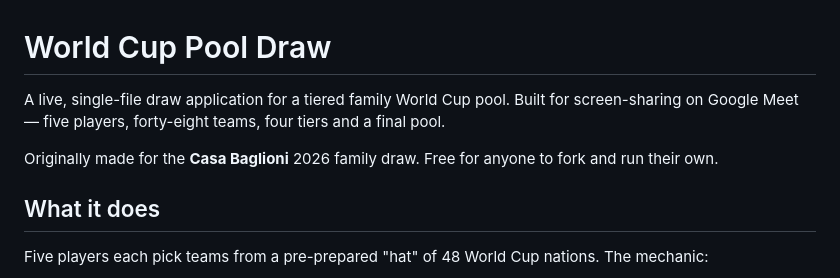
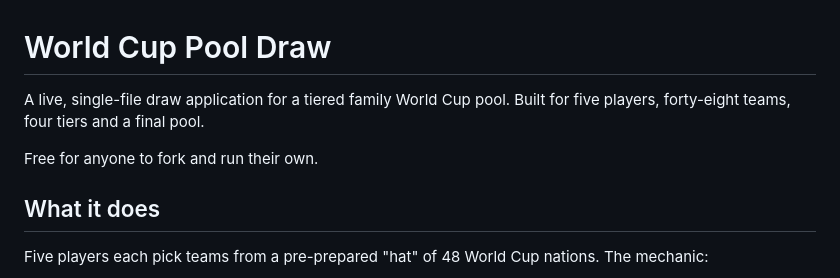
Before and after one commit to drebaglioni/world-cup-pool-draw, a Markdown page: README.md, the part around the change. Rendered like a GitHub page.

```diff
--- a/README.md
+++ b/README.md
@@ -1,8 +1,8 @@
 # World Cup Pool Draw
 
-A live, single-file draw application for a tiered family World Cup pool. Built for screen-sharing on Google Meet — five players, forty-eight teams, four tiers and a final pool.
+A live, single-file draw application for a tiered family World Cup pool. Built for five players, forty-eight teams, four tiers and a final pool.
 
-Originally made for the **Casa Baglioni** 2026 family draw. Free for anyone to fork and run their own.
+Free for anyone to fork and run their own.
 
 ## What it does
 
```
